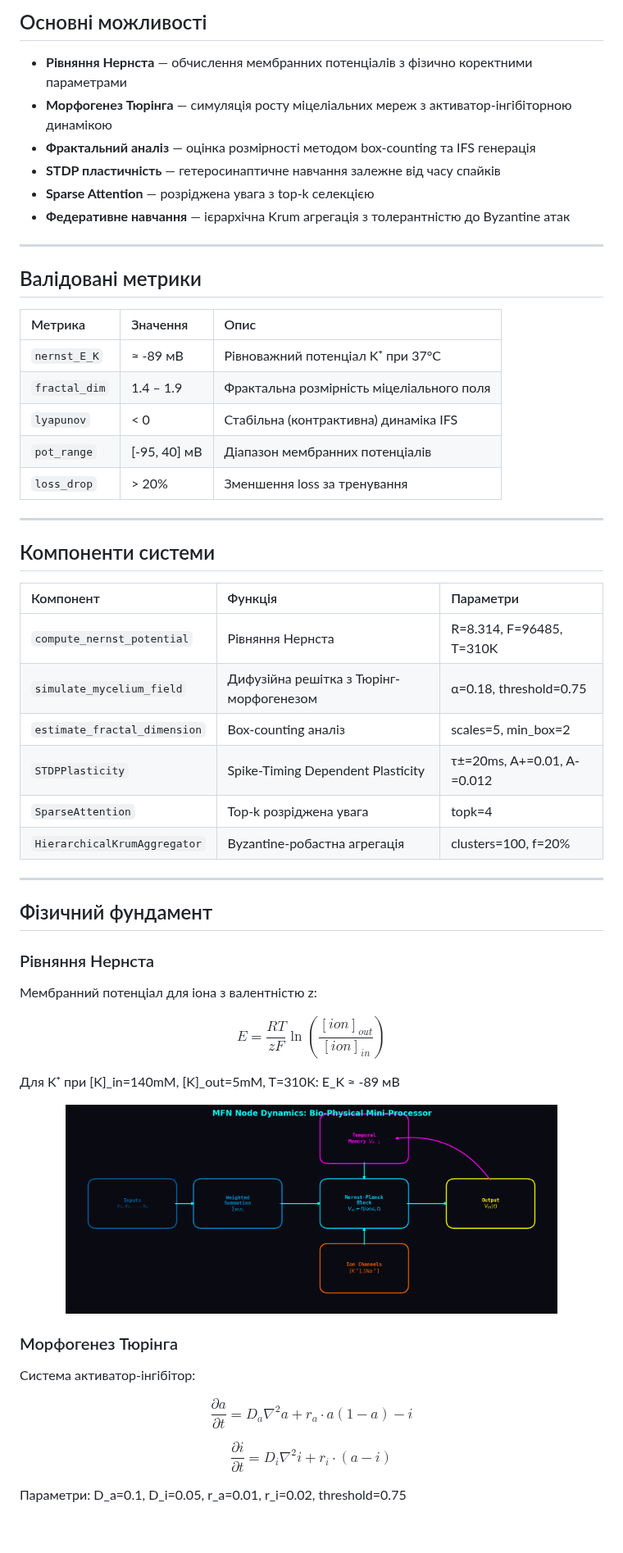
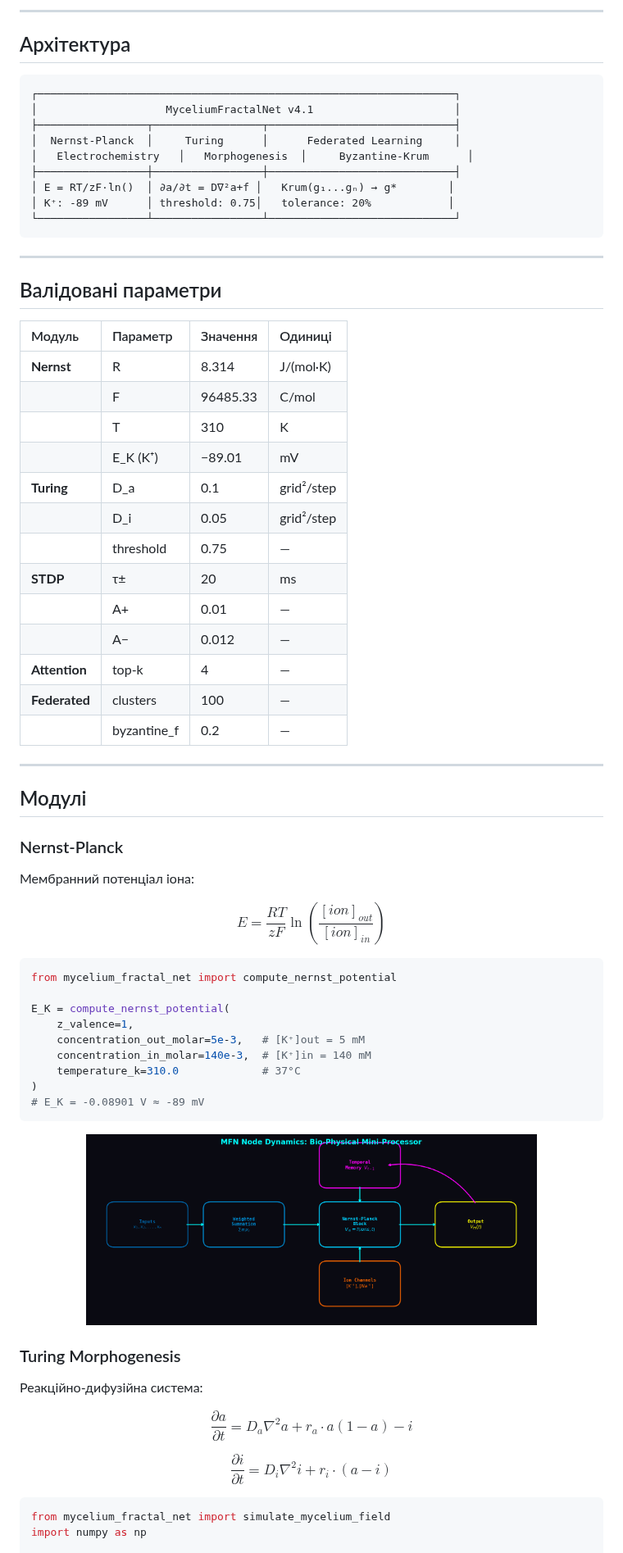
Before and after one commit to neuron7x/mycelium-fractal-net, a Markdown page: README.md, the part around one of its changes. Shown at 82% size. Drawn GitHub-style; blank space fills up the shorter version.

Commit message:
Redesign README: professional engineering layout with validated parameters
Co-authored-by: neuron7x <206596321+neuron7x@users.noreply.github.com>

````diff
--- a/README.md
+++ b/README.md
@@ -21,61 +23,75 @@
 
-## Основні можливості
+---
 
-- **Рівняння Нернста** — обчислення мембранних потенціалів з фізично коректними параметрами
-- **Морфогенез Тюрінга** — симуляція росту міцеліальних мереж з активатор-інгібіторною динамікою
-- **Фрактальний аналіз** — оцінка розмірності методом box-counting та IFS генерація
-- **STDP пластичність** — гетеросинаптичне навчання залежне від часу спайків
-- **Sparse Attention** — розріджена увага з top-k селекцією
-- **Федеративне навчання** — ієрархічна Krum агрегація з толерантністю до Byzantine атак
+## Архітектура
 
------
+```
+┌─────────────────────────────────────────────────────────────────┐
+│                    MyceliumFractalNet v4.1                      │
+├─────────────────┬─────────────────┬─────────────────────────────┤
+│  Nernst-Planck  │     Turing      │      Federated Learning     │
+│   Electrochemistry   │   Morphogenesis  │     Byzantine-Krum      │
+├─────────────────┼─────────────────┼─────────────────────────────┤
+│ E = RT/zF·ln()  │ ∂a/∂t = D∇²a+f │   Krum(g₁...gₙ) → g*        │
+│ K⁺: -89 mV      │ threshold: 0.75│   tolerance: 20%            │
+└─────────────────┴─────────────────┴─────────────────────────────┘
+```
 
-## Валідовані метрики
+---
 
-| Метрика | Значення | Опис |
-| :--- | :--- | :--- |
-| `nernst_E_K` | ≈ -89 мВ | Рівноважний потенціал K⁺ при 37°C |
-| `fractal_dim` | 1.4 – 1.9 | Фрактальна розмірність міцеліального поля |
-| `lyapunov` | < 0 | Стабільна (контрактивна) динаміка IFS |
-| `pot_range` | [-95, 40] мВ | Діапазон мембранних потенціалів |
-| `loss_drop` | > 20% | Зменшення loss за тренування |
+## Валідовані параметри
 
------
+| Модуль | Параметр | Значення | Одиниці |
+|:-------|:---------|:---------|:--------|
+| **Nernst** | R | 8.314 | J/(mol·K) |
+| | F | 96485.33 | C/mol |
+| | T | 310 | K |
+| | E_K (K⁺) | −89.01 | mV |
+| **Turing** | D_a | 0.1 | grid²/step |
+| | D_i | 0.05 | grid²/step |
+| | threshold | 0.75 | — |
+| **STDP** | τ± | 20 | ms |
+| | A+ | 0.01 | — |
+| | A− | 0.012 | — |
+| **Attention** | top-k | 4 | — |
+| **Federated** | clusters | 100 | — |
+| | byzantine_f | 0.2 | — |
 
-## Компоненти системи
+---
 
-| Компонент | Функція | Параметри |
-| :--- | :--- | :--- |
-| `compute_nernst_potential` | Рівняння Нернста | R=8.314, F=96485, T=310K |
-| `simulate_mycelium_field` | Дифузійна решітка з Тюрінг-морфогенезом | α=0.18, threshold=0.75 |
-| `estimate_fractal_dimension` | Box-counting аналіз | scales=5, min_box=2 |
-| `STDPPlasticity` | Spike-Timing Dependent Plasticity | τ±=20ms, A+=0.01, A-=0.012 |
-| `SparseAttention` | Top-k розріджена увага | topk=4 |
-| `HierarchicalKrumAggregator` | Byzantine-робастна агрегація | clusters=100, f=20% |
+## Модулі
 
------
+### Nernst-Planck
 
-## Фізичний фундамент
-
-### Рівняння Нернста
-
-Мембранний потенціал для іона з валентністю z:
+Мембранний потенціал іона:
 
 $$E = \frac{RT}{zF} \ln\left(\frac{[ion]_{out}}{[ion]_{in}}\right)$$
 
-Для K⁺ при [K]_in=140mM, [K]_out=5mM, T=310K: E_K ≈ -89 мВ
+```python
+from mycelium_fractal_net import compute_nernst_potential
+
+E_K = compute_nernst_potential(
+    z_valence=1,
+    concentration_out_molar=5e-3,   # [K⁺]out = 5 mM
+    concentration_in_molar=140e-3,  # [K⁺]in = 140 mM
+    temperature_k=310.0             # 37°C
+)
+# E_K = -0.08901 V ≈ -89 mV
+```
 
 <p align="center">
-  <img src="assets/node_dynamics.png" alt="Динаміка вузла" width="600" />
+  <img src="assets/node_dynamics.png" alt="Node dynamics" width="550" />
 </p>
 
-### Морфогенез Тюрінга
+### Turing Morphogenesis
 
-Система активатор-інгібітор:
+Реакційно-дифузійна система:
 
 $$\frac{\partial a}{\partial t} = D_a \nabla^2 a + r_a \cdot a(1-a) - i$$
 
 $$\frac{\partial i}{\partial t} = D_i \nabla^2 i + r_i \cdot (a - i)$$
 
-Параметри: D_a=0.1, D_i=0.05, r_a=0.01, r_i=0.02, threshold=0.75
+```python
+from mycelium_fractal_net import simulate_mycelium_field
+import numpy as np
 
````
Also changed, not shown: other parts of README.md (+83 -134 lines).
